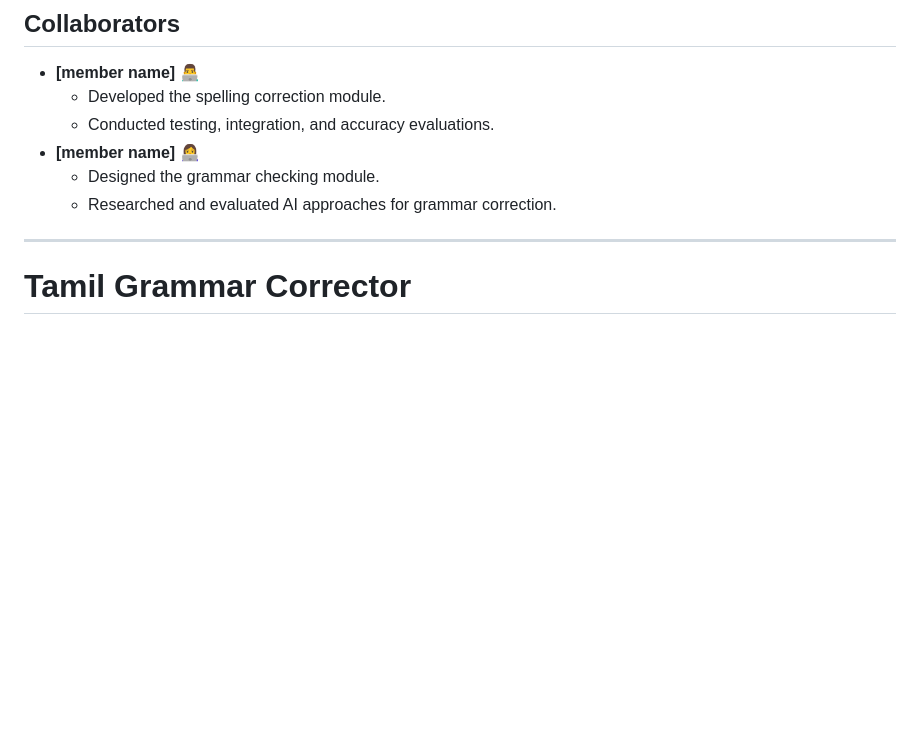
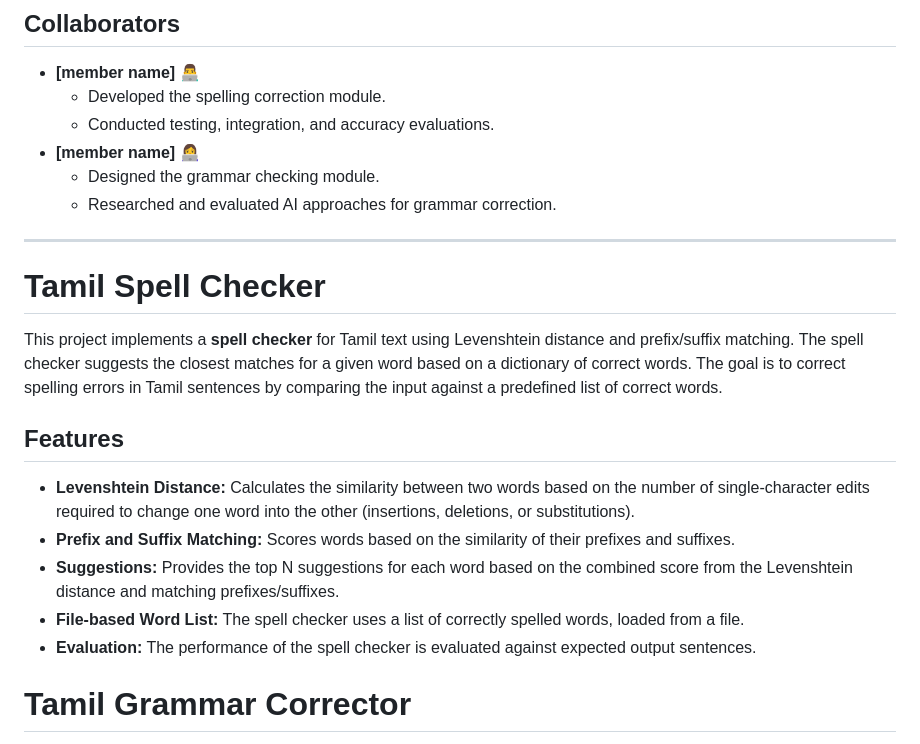
Before and after one commit to Priya-Sivalingam/Spelling-corrector-and-grammar-checker-for-Tamil, a Markdown page: README.md, the part around the change. Drawn GitHub-style; blank space fills up the shorter version.

```diff
--- a/README.md
+++ b/README.md
@@ -15,6 +15,18 @@ Tamil is a widely spoken language, and ensuring text quality in Tamil on digital
   - Researched and evaluated AI approaches for grammar correction.
 
 ---
+# Tamil Spell Checker
+
+This project implements a **spell checker** for Tamil text using Levenshtein distance and prefix/suffix matching. The spell checker suggests the closest matches for a given word based on a dictionary of correct words. The goal is to correct spelling errors in Tamil sentences by comparing the input against a predefined list of correct words.
+
+## Features
+
+- **Levenshtein Distance:** Calculates the similarity between two words based on the number of single-character edits required to change one word into the other (insertions, deletions, or substitutions).
+- **Prefix and Suffix Matching:** Scores words based on the similarity of their prefixes and suffixes.
+- **Suggestions:** Provides the top N suggestions for each word based on the combined score from the Levenshtein distance and matching prefixes/suffixes.
+- **File-based Word List:** The spell checker uses a list of correctly spelled words, loaded from a file.
+- **Evaluation:** The performance of the spell checker is evaluated against expected output sentences.
+
 
 # Tamil Grammar Corrector
 
```
